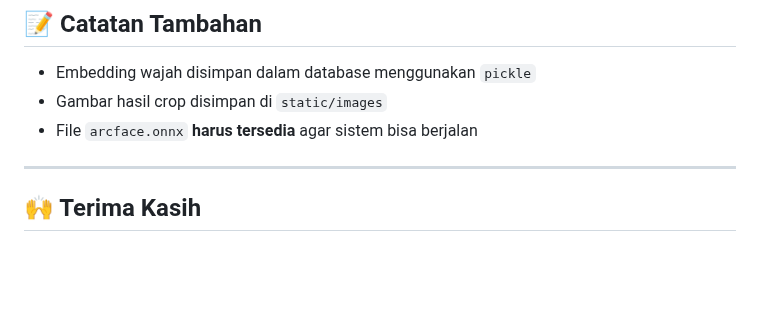
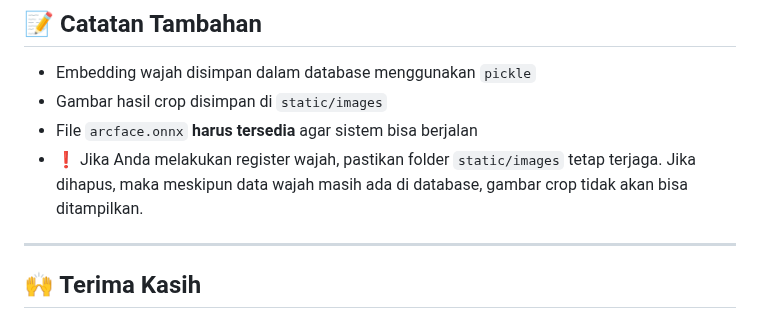
Before and after one commit to RestuAgilYA/FaceRecognitionApp-Arcface, a Markdown page: Readme.md, the part around the change. GitHub-like rendering; blank space fills up the shorter version.

```diff
--- a/Readme.md
+++ b/Readme.md
@@ -131,6 +131,7 @@ uvicorn app.main:app --reload
 * Embedding wajah disimpan dalam database menggunakan `pickle`
 * Gambar hasil crop disimpan di `static/images`
 * File `arcface.onnx` **harus tersedia** agar sistem bisa berjalan
+* ❗ Jika Anda melakukan register wajah, pastikan folder `static/images` tetap terjaga. Jika dihapus, maka meskipun data wajah masih ada di database, gambar crop tidak akan bisa ditampilkan.
 
 ---
 
```
